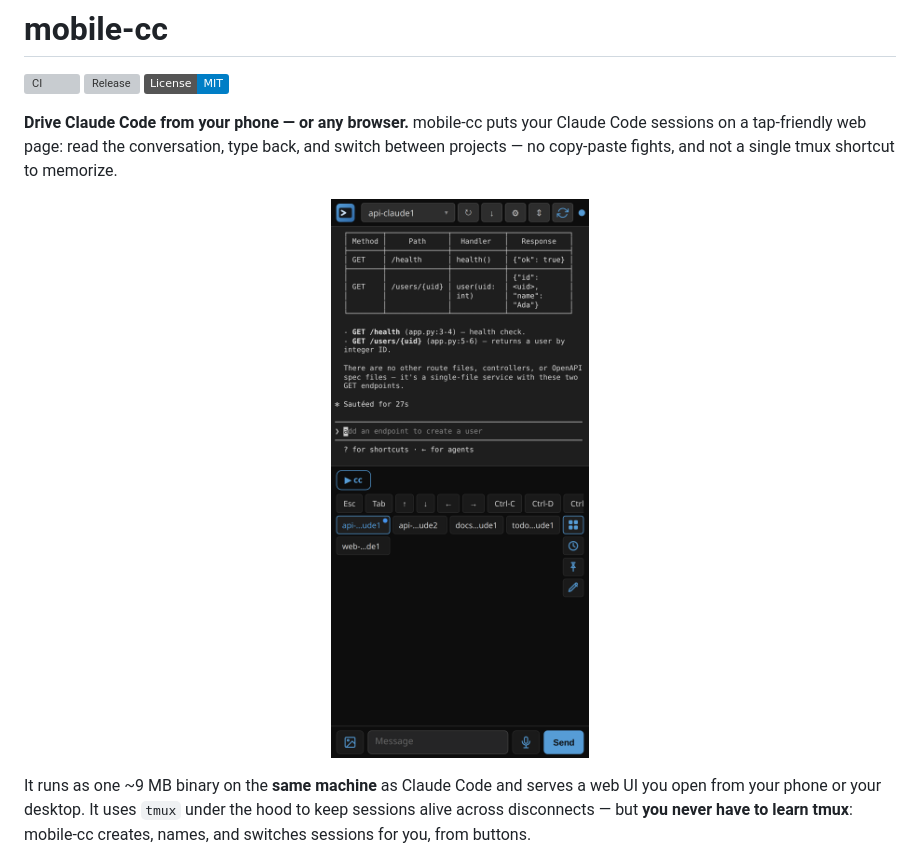
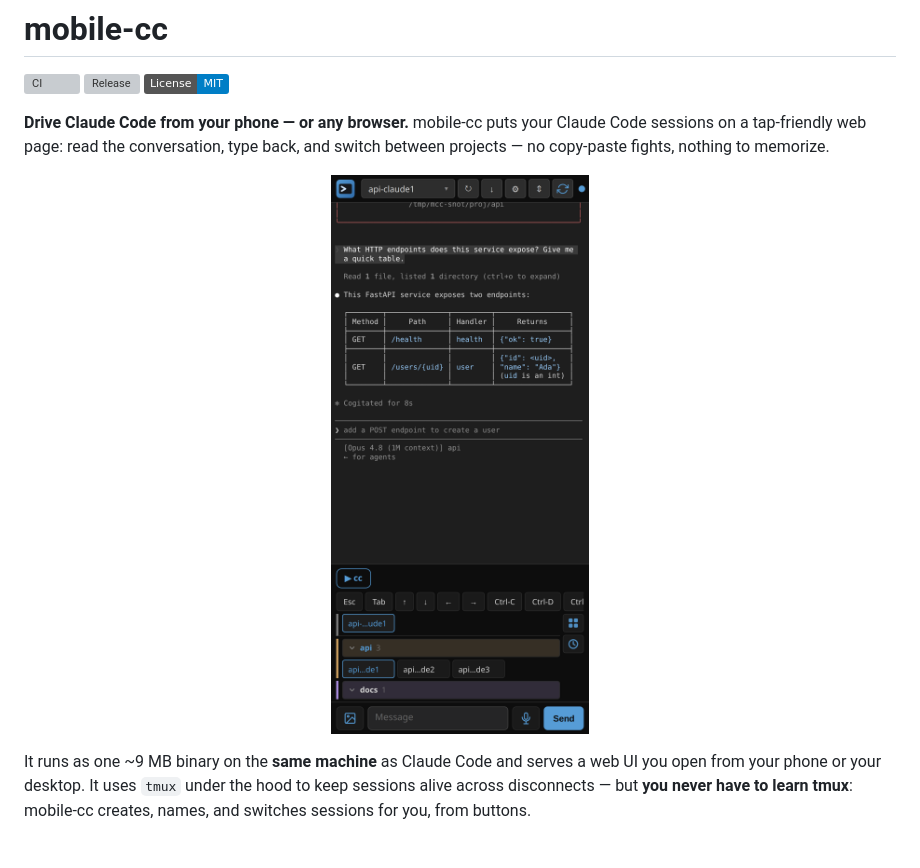
Before and after one commit to eyalev/mobile-cc, a Markdown page: README.md, the part around one of its changes. Rendered like a GitHub page; pictures changed too: docs/media/hero.png; badges without logos; grey boxes are pictures that could not be loaded.

Commit message:
docs: hero shows grouped project tabs
Re-capture the phone hero so the tab area shows mobile-cc's project tab
groups (collapsible "▾ api 3" / "▾ docs 1" headers with grouped tabs)
instead of a flat tab row — surfacing the multi-project grouping feature in
the most prominent screenshot. Real Claude Code session, shipped v0.4.0
binary.

Co-Authored-By: Claude Opus 4.8 (1M context) <noreply@anthropic.com>
Claude-Session: https://claude.ai/code/session_01Crn44tntoSriLk995TR3xU

```diff
--- a/README.md
+++ b/README.md
@@ -6,7 +6,6 @@
 
 **Drive Claude Code from your phone — or any browser.** mobile-cc puts your
 Claude Code sessions on a tap-friendly web page: read the conversation, type
-back, and switch between projects — no copy-paste fights, and not a single
-tmux shortcut to memorize.
+back, and switch between projects — no copy-paste fights, nothing to memorize.
 
 <p align="center">
```
Also changed, not shown: other parts of README.md (+1 -1 lines).
